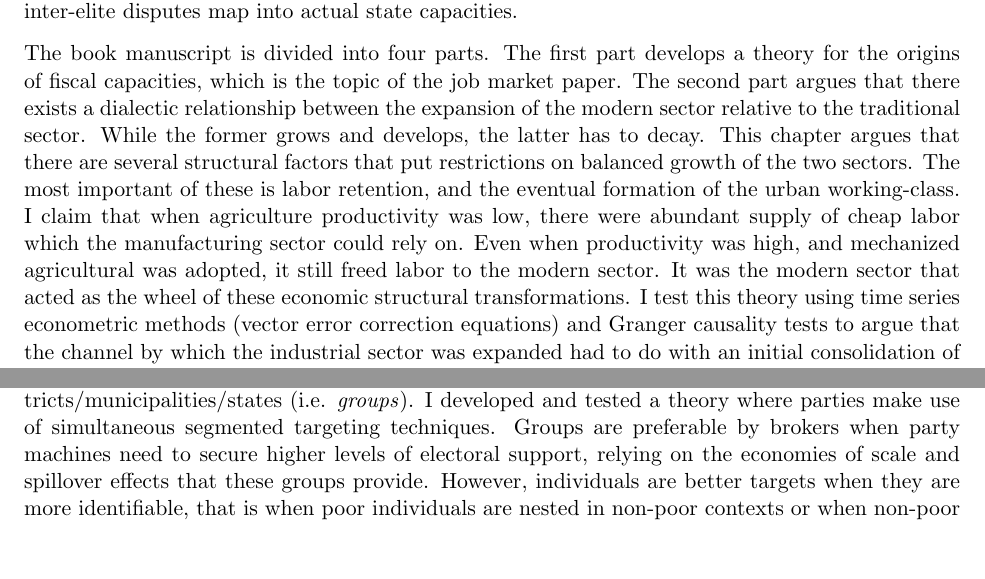
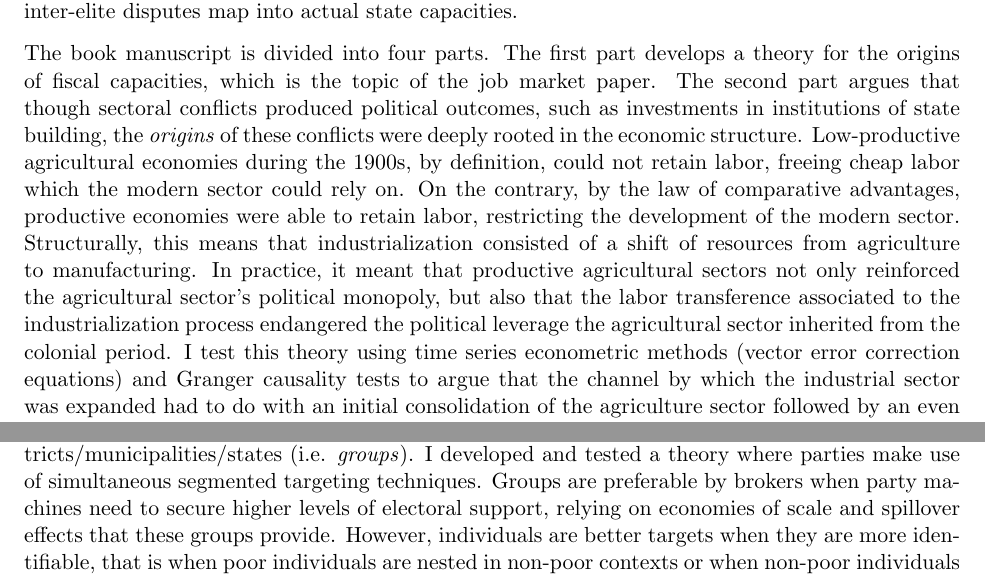
Before and after one commit to hbahamonde/Job_Market, a LaTeX letter (Bahamonde_Research_Statement.tex): two parts of pages 2 and 3 of 4, joined at a grey line, cut so that both start at the same text, the shorter picture padded with empty space. Compiled offline with pdfLaTeX.

Commit message:
Sep 9 2016

```diff
--- a/Bahamonde_Research_Statement.tex
+++ b/Bahamonde_Research_Statement.tex
@@ -83,7 +83,8 @@ To test this argument, I leverage sectoral outputs dating back to 1900 until 198
 {\bf Book Manuscript} \emph{``Structural Transformations in Latin America: State Building and Elite Competition 1850-2010''}. My job market paper is part of my book manuscript project. By exploiting original data from a variety of perspectives, the book examines in a more profound manner how inter-elite disputes map into actual state capacities.
 
 % first part: income tax paper. // % second part: dual economy.
-The book manuscript is divided into four parts. The first part develops a theory for the origins of fiscal capacities, which is the topic of the job market paper. The second part argues that there exists a dialectic relationship between the expansion of the modern sector relative to the traditional sector. While the former grows and develops, the latter has to decay. This chapter argues that there are several structural factors that put restrictions on balanced growth of the two sectors. The most important of these is labor retention, and the eventual formation of the urban working-class. I claim that when agriculture productivity was low, there were abundant supply of cheap labor which the manufacturing sector could rely on. Even when productivity was high, and mechanized agricultural was adopted, it still freed labor to the modern sector. It was the modern sector that acted as the wheel of these economic structural transformations. I test this theory using time series econometric methods (vector error correction equations) and Granger causality tests to argue that the channel by which the industrial sector was expanded had to do with an initial consolidation of the agriculture sector followed by an even faster decay of it.
+The book manuscript is divided into four parts. The first part develops a theory for the origins of fiscal capacities, which is the topic of the job market paper. The second part argues that though sectoral conflicts produced political outcomes, such as investments in institutions of state building, the \emph{origins} of these conflicts were deeply rooted in the economic structure. Low-productive agricultural economies during the 1900s, by definition, could not retain labor, freeing cheap labor which the modern sector could rely on. On the contrary, by the law of comparative advantages, productive economies were able to retain labor, restricting the development of the modern sector. Structurally, this means that industrialization consisted of a shift of resources from agriculture to manufacturing. In practice, it meant that productive agricultural sectors not only reinforced the agricultural sector's political monopoly, but also that the labor transference associated to the industrialization process endangered the political leverage the agricultural sector inherited from the colonial period. I test this theory using time series econometric methods (vector error correction equations) and Granger causality tests to argue that the channel by which the industrial sector was expanded had to do with an initial consolidation of the agriculture sector followed by an even faster decay of it.
+
 
 % third part: state capacities.
 The third part links these two structural transformations with actual state capacities. One of the biggest gaps in the literature is that there is not a consensus regarding how to measure state capacities. Another novel implication of my book manuscript is that it proposes measuring this concept using original earthquake data. The rationale behind this measurement is very intuitive, and yet has been systematically ignored in the literature. \emph{Why does a 7.0 earthquake flatten Haiti leaving at least 100,000 deaths while a 8.8 earthquake in Chile in the same year leaves just 525 deaths?} The answer is that in Chile, there are strong and heavily enforced regulations. Every building before being erected has to go through a very exhaustive approval process. Haiti lacks state capacities to implement and enforce such regulations. Good-quality building codes and zoning laws are a \emph{reflection} of other \emph{state institutions}. My project has received two grants that have allowed me to gather the data. By exploiting this historical data from 1900 to 2010 on earthquake death tolls, magnitudes and local population (to properly weight the number of deaths) for all southern cone Pacific coast Latin American countries, I provide evidence within states over time by estimating state-of-the-art spatial regression analyses to understand to which degree inter-elite conflicts (measured with sectoral output data) cause state capacities (proxied by death tolls associated to similar earthquakes).
@@ -99,7 +100,7 @@ Overall, the dissertation urges a reevaluation of the origins of state capacitie
 {\bf Projects and Working Papers} As a scholar interested in Latin America, most of my academic work is centered around the issue of inequality. One manifestation of inequality that I am particularly invested in is the relationship between poverty, political (under)development and vote-buying, and clientelism and vote-selling.
 
 % Vote-Buying in Brazil// explaining the paper
-In addition to that I have a working paper on vote-buying in Brazil ready to submit for publication. The paper starts by recognizing that there is not an agreement on whether parties target groups or individuals. In fact, most of the times, scholars assume that group-targeting and individual-targeting are interchangeable. What seems to be a major problem, however, is that scholars seem to base their decision on their research designs; ethnographers typically study how parties target \emph{individuals} while experimentalist scholars typically look at how parities target districts/municipalities/states (i.e. \emph{groups}). I developed and tested a theory where parties make use of simultaneous segmented targeting techniques. Groups are preferable by brokers when party machines need to secure higher levels of electoral support, relying on the economies of scale and spillover effects that these groups provide. However, individuals are better targets when they are more identifiable, that is when poor individuals are nested in non-poor contexts or when non-poor individuals are nested in poor groups. Interestingly, I find that non-poor individuals are also targeted. The paper uses observational data, a matched design and a short case study (Brazil) to confirm the assumptions made in the models.
+In addition to that I have a working paper on vote-buying in Brazil ready to submit for publication. The paper starts by recognizing that there is not an agreement on whether parties target groups or individuals. In fact, most of the times, scholars assume that group-targeting and individual-targeting are interchangeable. What seems to be a major problem, however, is that scholars seem to base their decision on their research designs; ethnographers typically study how parties target \emph{individuals} while experimentalist scholars typically look at how parities target districts/municipalities/states (i.e. \emph{groups}). I developed and tested a theory where parties make use of simultaneous segmented targeting techniques. Groups are preferable by brokers when party machines need to secure higher levels of electoral support, relying on economies of scale and spillover effects that these groups provide. However, individuals are better targets when they are more identifiable, that is when poor individuals are nested in non-poor contexts or when non-poor individuals are nested in poor groups. Interestingly, I find that non-poor individuals are also targeted. The paper uses observational data, a matched design and a short case study (Brazil) to confirm the assumptions made in the models.
 
 
 {\bf Vote-Selling.} With the support of a generous grant I received from the Graduate School and the Department of Political Science, I utilized an experimental design to carry out two experiments in the U.S. out of a series of experiments to be fielded in Latin America for further comparison. I look at price elasticities on vote-selling relative to individual democratic values. Employing a \emph{list experiment} to capture non-biased answers on socially-condemnable/illegal behaviors (like vote-buying), my identification strategy allowed me to observe the ``tipping point'' where individuals prefer the cash over being a democratic citizen. In a separate study that was already fielded in the U.S., I designed a \emph{conjoint experiment} to identify which of Dahl's democratic dimensions should fail to predict individual propensities of vote-selling. Conjoint experiments allow researchers to directly isolate complex multi-dimensional concepts (such as \emph{support for democracy}) and observe which dimension(s) is/are associated to the outcome of interest (vote-selling). Preliminary results show that when the \emph{liberal} component, particularly the \emph{right to associate} fails, individuals are more likely to sell. In this sense, this project is very innovative as it departs from the common strategy of correlating the standard support for democracy question with vote-buying. My identification strategy is more comprehensive as it \emph{decomposes} ``support for democracy'' in several dimensions which are theoretically and substantively relevant (i.e., Dahl's democracy dimensions).
```
Also changed, not shown: Bahamonde_Research_Statement.pdf.
